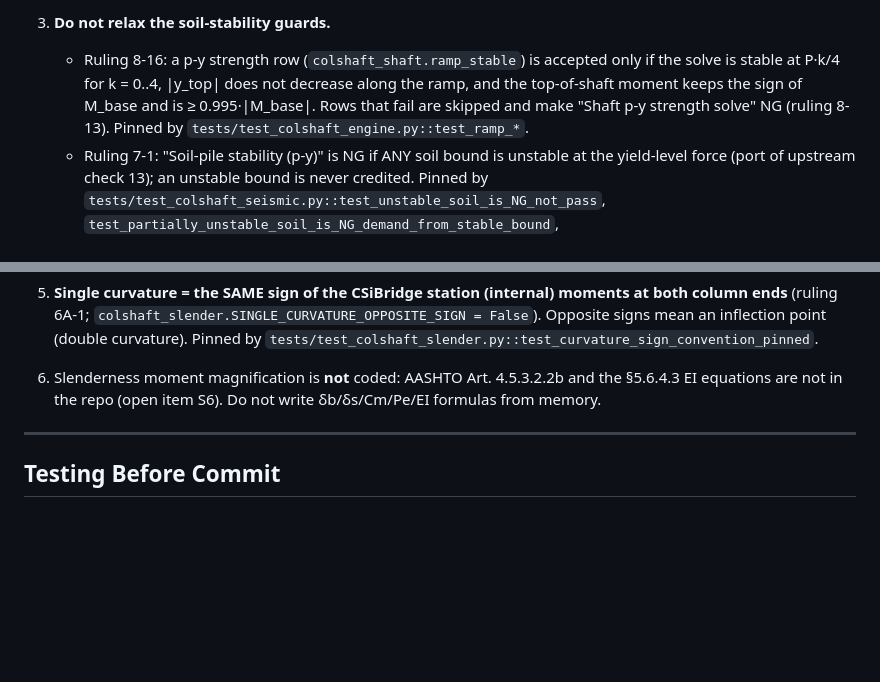
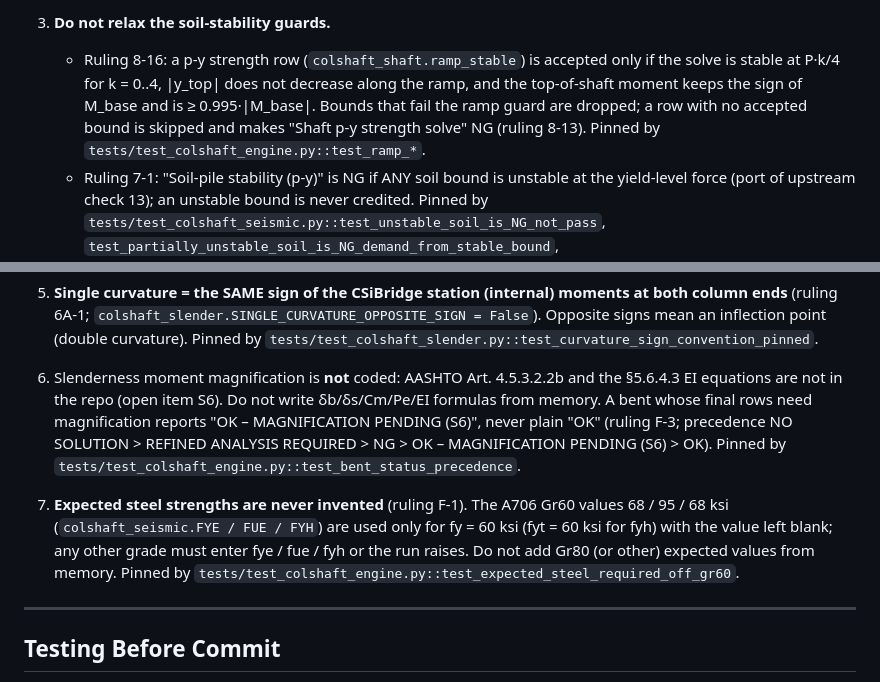
Before and after one commit to maciejmikulewiczpl-ux/AASHTO_Concrete_App, a Markdown page: CODE_PROTECTION.md, 2 parts joined by grey strips. Rendered like a GitHub page; blank space fills up the shorter version.

Commit message:
docs(colshaft): E18 DECIDE (S3 shaft capacity / axial), CODE_PROTECTION ramp-guard wording and rules F-1/F-3
Co-Authored-By: Claude Opus 5.5 <noreply@anthropic.com>

```diff
--- a/CODE_PROTECTION.md
+++ b/CODE_PROTECTION.md
@@ -219,8 +219,8 @@ The "Column on Shaft" tab (2026-10, branch `feature/column-on-shaft`) adds `seis
 3. **Do not relax the soil-stability guards.**
    - Ruling 8-16: a p-y strength row (`colshaft_shaft.ramp_stable`) is accepted only if the solve is
      stable at P·k/4 for k = 0..4, |y_top| does not decrease along the ramp, and the top-of-shaft
-     moment keeps the sign of M_base and is ≥ 0.995·|M_base|. Rows that fail are skipped and make
-     "Shaft p-y strength solve" NG (ruling 8-13). Pinned by `tests/test_colshaft_engine.py::test_ramp_*`.
+     moment keeps the sign of M_base and is ≥ 0.995·|M_base|. Bounds that fail the ramp guard are
+     dropped; a row with no accepted bound is skipped and makes "Shaft p-y strength solve" NG (ruling 8-13). Pinned by `tests/test_colshaft_engine.py::test_ramp_*`.
    - Ruling 7-1: "Soil-pile stability (p-y)" is NG if ANY soil bound is unstable at the yield-level
      force (port of upstream check 13); an unstable bound is never credited. Pinned by
      `tests/test_colshaft_seismic.py::test_unstable_soil_is_NG_not_pass`,
@@ -235,6 +235,14 @@ The "Column on Shaft" tab (2026-10, branch `feature/column-on-shaft`) adds `seis
    `tests/test_colshaft_slender.py::test_curvature_sign_convention_pinned`.
 6. Slenderness moment magnification is **not** coded: AASHTO Art. 4.5.3.2.2b and the §5.6.4.3 EI
    equations are not in the repo (open item S6). Do not write δb/δs/Cm/Pe/EI formulas from memory.
+   A bent whose final rows need magnification reports "OK – MAGNIFICATION PENDING (S6)", never plain
+   "OK" (ruling F-3; precedence NO SOLUTION > REFINED ANALYSIS REQUIRED > NG > OK – MAGNIFICATION
+   PENDING (S6) > OK). Pinned by `tests/test_colshaft_engine.py::test_bent_status_precedence`.
+7. **Expected steel strengths are never invented** (ruling F-1). The A706 Gr60 values 68 / 95 / 68 ksi
+   (`colshaft_seismic.FYE / FUE / FYH`) are used only for fy = 60 ksi (fyt = 60 ksi for fyh) with the
+   value left blank; any other grade must enter fye / fue / fyh or the run raises. Do not add Gr80
+   (or other) expected values from memory. Pinned by
+   `tests/test_colshaft_engine.py::test_expected_steel_required_off_gr60`.
 
 ---
 
```
Also changed, not shown: FIXES_SUMMARY.md (+3 -1 lines), OPEN_VERIFICATION_ITEMS.md (+2 -1 lines).
